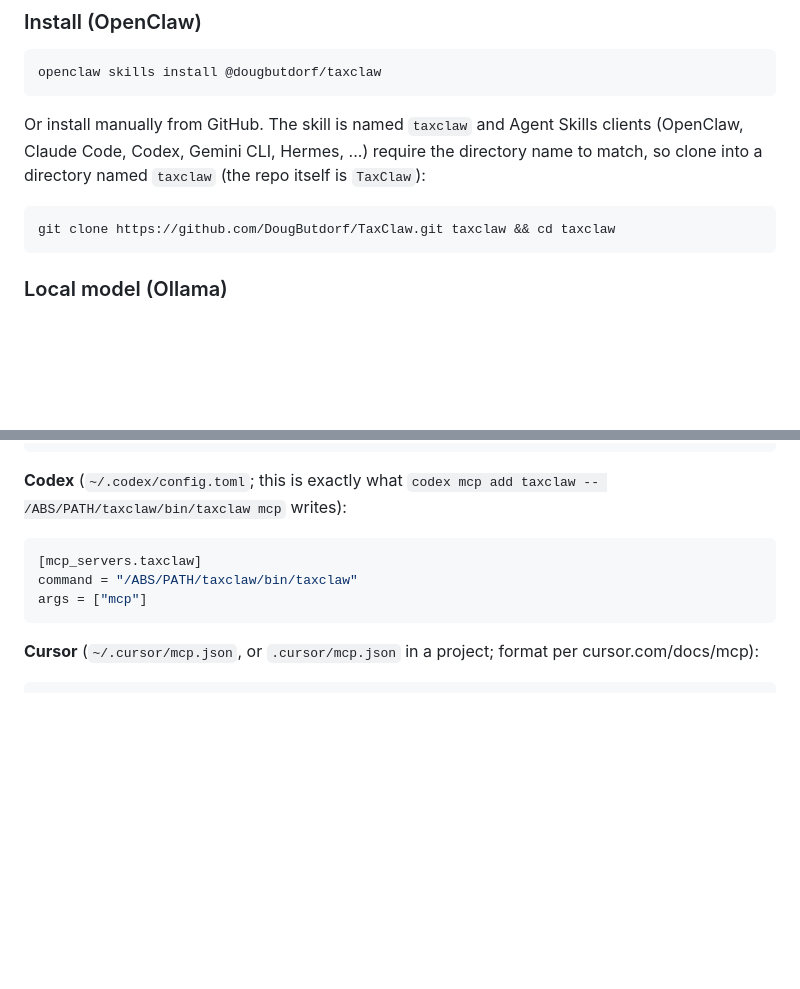
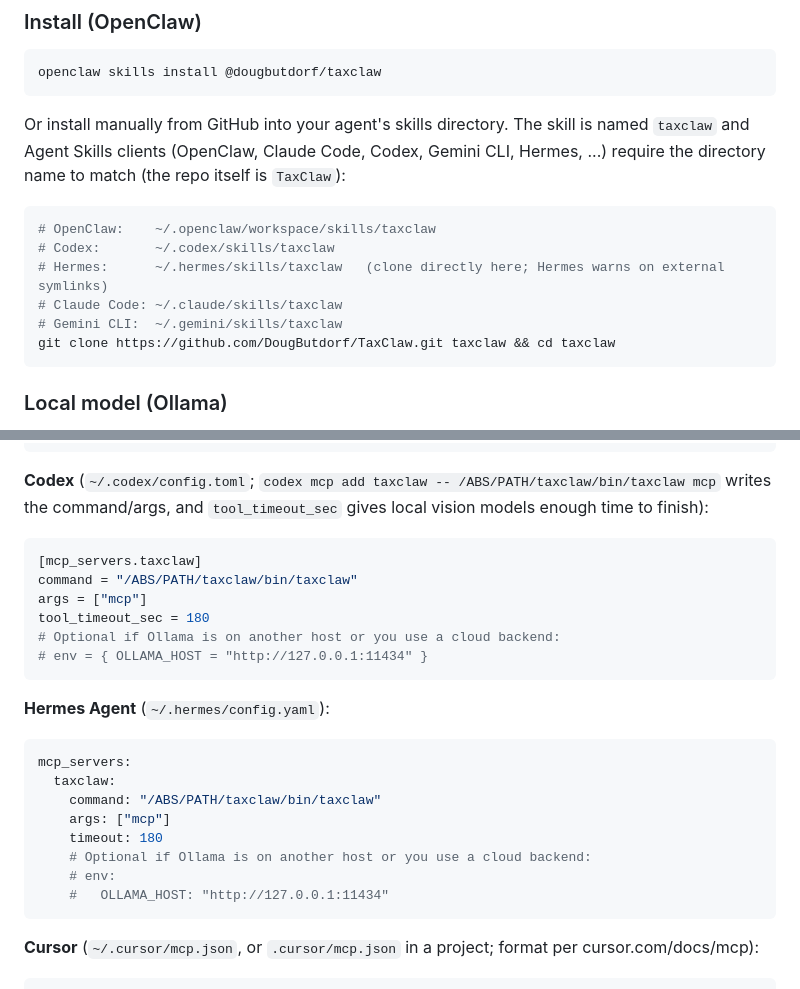
Before and after one commit to DougButdorf/TaxClaw, a Markdown page: README.md, 2 parts joined by grey strips. Drawn GitHub-style; blank space fills up the shorter version.

Commit message:
docs(readme): add per-agent skill paths, Hermes MCP config, and tool timeouts
Document exact skill directory paths for Codex, Hermes, Claude Code, and Gemini CLI (noting Hermes realpath check on symlinks), add the ~/.hermes/config.yaml MCP snippet, and include 180s tool timeouts for local vision extraction.

Refs #3
Agent: Mercury (OpenClaw, lando-control-01)
Co-authored-by: Mercury Vickrey <mercury-vickrey@agentmail.to>

````diff
--- a/README.md
+++ b/README.md
@@ -23,11 +23,16 @@ TaxClaw turns messy tax PDFs into clean, reviewable structured data — **locall
 openclaw skills install @dougbutdorf/taxclaw
 ```
 
-Or install manually from GitHub. The skill is named `taxclaw` and Agent Skills
-clients (OpenClaw, Claude Code, Codex, Gemini CLI, Hermes, ...) require the
-directory name to match, so clone into a directory named `taxclaw` (the repo
-itself is `TaxClaw`):
+Or install manually from GitHub into your agent's skills directory. The skill is
+named `taxclaw` and Agent Skills clients (OpenClaw, Claude Code, Codex, Gemini
+CLI, Hermes, ...) require the directory name to match (the repo itself is
+`TaxClaw`):
 ```bash
+# OpenClaw:    ~/.openclaw/workspace/skills/taxclaw
+# Codex:       ~/.codex/skills/taxclaw
+# Hermes:      ~/.hermes/skills/taxclaw   (clone directly here; Hermes warns on external symlinks)
+# Claude Code: ~/.claude/skills/taxclaw
+# Gemini CLI:  ~/.gemini/skills/taxclaw
 git clone https://github.com/DougButdorf/TaxClaw.git taxclaw && cd taxclaw
 ```
 
@@ -151,11 +156,26 @@ modelcontextprotocol.io "Connect to local MCP servers"):
 }
 ```
 
-**Codex** (`~/.codex/config.toml`; this is exactly what `codex mcp add taxclaw -- /ABS/PATH/taxclaw/bin/taxclaw mcp` writes):
+**Codex** (`~/.codex/config.toml`; `codex mcp add taxclaw -- /ABS/PATH/taxclaw/bin/taxclaw mcp` writes the command/args, and `tool_timeout_sec` gives local vision models enough time to finish):
 ```toml
 [mcp_servers.taxclaw]
 command = "/ABS/PATH/taxclaw/bin/taxclaw"
 args = ["mcp"]
+tool_timeout_sec = 180
+# Optional if Ollama is on another host or you use a cloud backend:
+# env = { OLLAMA_HOST = "http://127.0.0.1:11434" }
+```
+
+**Hermes Agent** (`~/.hermes/config.yaml`):
+```yaml
+mcp_servers:
+  taxclaw:
+    command: "/ABS/PATH/taxclaw/bin/taxclaw"
+    args: ["mcp"]
+    timeout: 180
+    # Optional if Ollama is on another host or you use a cloud backend:
+    # env:
+    #   OLLAMA_HOST: "http://127.0.0.1:11434"
 ```
 
 **Cursor** (`~/.cursor/mcp.json`, or `.cursor/mcp.json` in a project; format per
````
